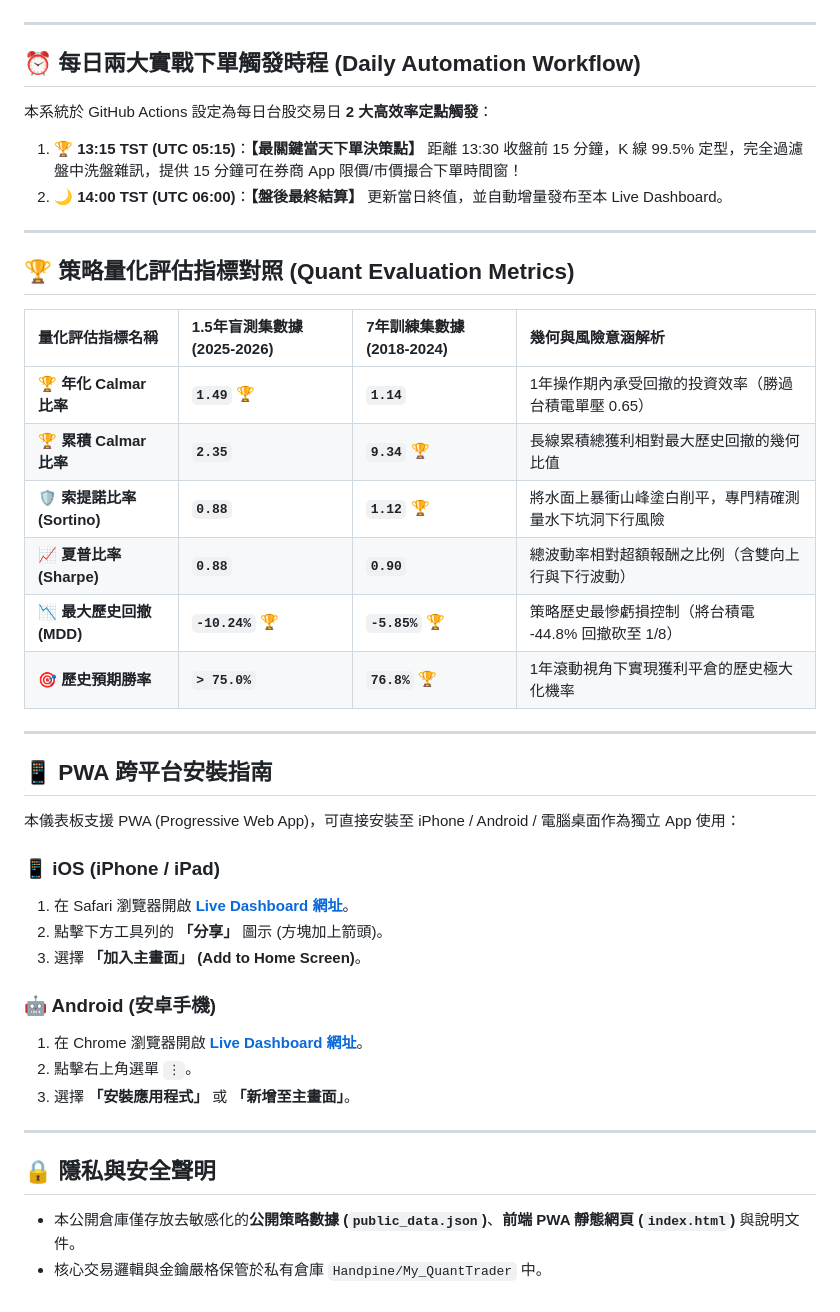
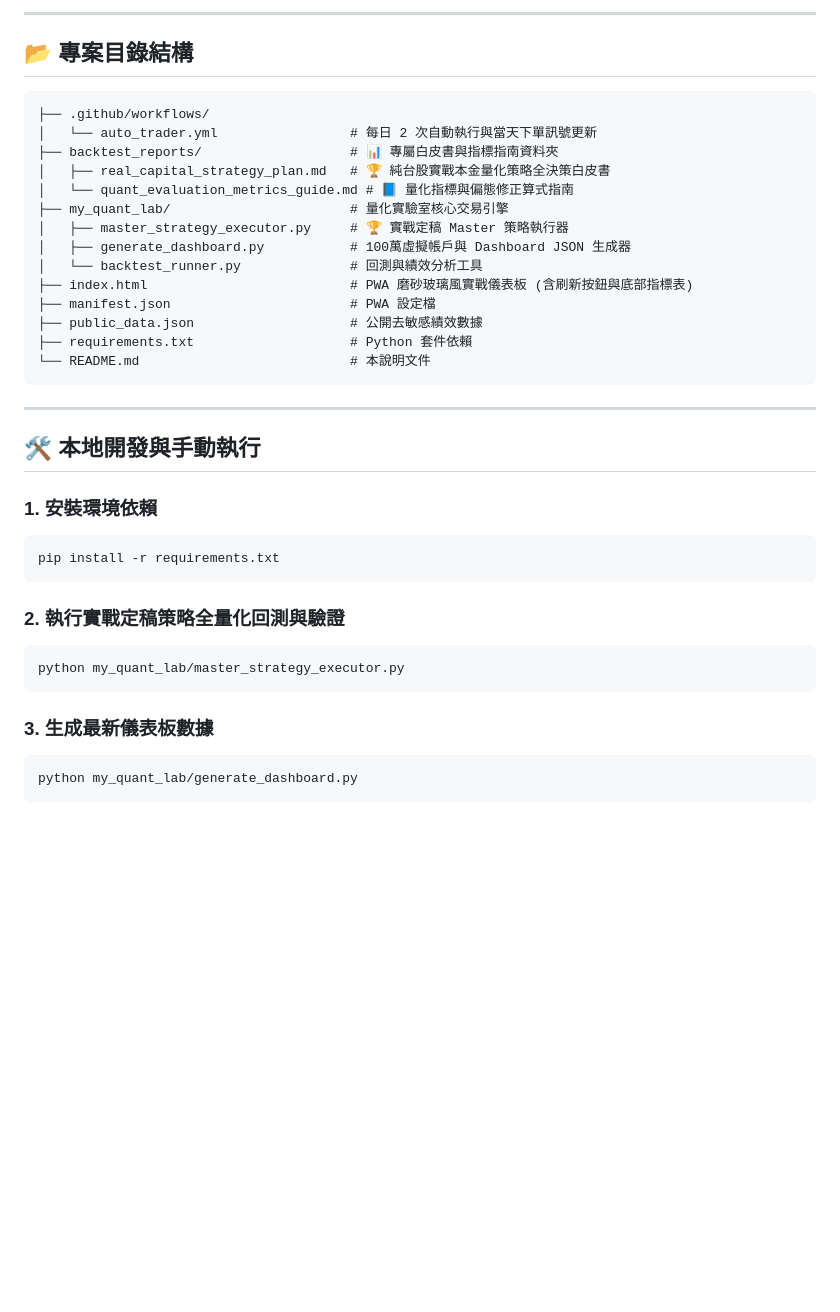
Before and after one commit to Handpine/My_QuantTrader_Dashboard, a Markdown page: README.md, the part around one of its changes. GitHub-like rendering; blank space fills up the shorter version.

````diff
--- a/README.md
+++ b/README.md
@@ -28,46 +79,39 @@ graph TD
+---
+
+## 📂 專案目錄結構
+
+```text
+├── .github/workflows/
+│   └── auto_trader.yml                 # 每日 2 次自動執行與當天下單訊號更新
+├── backtest_reports/                   # 📊 專屬白皮書與指標指南資料夾
+│   ├── real_capital_strategy_plan.md   # 🏆 純台股實戰本金量化策略全決策白皮書
+│   └── quant_evaluation_metrics_guide.md # 📘 量化指標與偏態修正算式指南
+├── my_quant_lab/                       # 量化實驗室核心交易引擎
+│   ├── master_strategy_executor.py     # 🏆 實戰定稿 Master 策略執行器
+│   ├── generate_dashboard.py           # 100萬虛擬帳戶與 Dashboard JSON 生成器
+│   └── backtest_runner.py              # 回測與績效分析工具
+├── index.html                          # PWA 磨砂玻璃風實戰儀表板 (含刷新按鈕與底部指標表)
+├── manifest.json                       # PWA 設定檔
+├── public_data.json                    # 公開去敏感績效數據
+├── requirements.txt                    # Python 套件依賴
+└── README.md                           # 本說明文件
 ```
 
 ---
 
-## ⏰ 每日兩大實戰下單觸發時程 (Daily Automation Workflow)
+## 🛠️ 本地開發與手動執行
 
-本系統於 GitHub Actions 設定為每日台股交易日 **2 大高效率定點觸發**：
+### 1. 安裝環境依賴
+```bash
+pip install -r requirements.txt
+```
 
-1. 🏆 **13:15 TST (UTC 05:15)**：**【最關鍵當天下單決策點】** 距離 13:30 收盤前 15 分鐘，K 線 99.5% 定型，完全過濾盤中洗盤雜訊，提供 15 分鐘可在券商 App 限價/市價撮合下單時間窗！
-2. 🌙 **14:00 TST (UTC 06:00)**：**【盤後最終結算】** 更新當日終值，並自動增量發布至本 Live Dashboard。
+### 2. 執行實戰定稿策略全量化回測與驗證
+```bash
+python my_quant_lab/master_strategy_executor.py
+```
 
----
-
-## 🏆 策略量化評估指標對照 (Quant Evaluation Metrics)
-
-| 量化評估指標名稱 | 1.5年盲測集數據 (2025-2026) | 7年訓練集數據 (2018-2024) | 幾何與風險意涵解析 |
-| :--- | :--- | :--- | :--- |
-| 🏆 **年化 Calmar 比率** | **`1.49`** 🏆 | **`1.14`** | 1年操作期內承受回撤的投資效率（勝過台積電單壓 0.65） |
-| 🏆 **累積 Calmar 比率** | **`2.35`** | **`9.34`** 🏆 | 長線累積總獲利相對最大歷史回撤的幾何比值 |
-| 🛡️ **索提諾比率 (Sortino)** | **`0.88`** | **`1.12`** 🏆 | 將水面上暴衝山峰塗白削平，專門精確測量水下坑洞下行風險 |
-| 📈 **夏普比率 (Sharpe)** | **`0.88`** | **`0.90`** | 總波動率相對超額報酬之比例（含雙向上行與下行波動） |
-| 📉 **最大歷史回撤 (MDD)** | **`-10.24%`** 🏆 | **`-5.85%`** 🏆 | 策略歷史最慘虧損控制（將台積電 -44.8% 回撤砍至 1/8） |
-| 🎯 **歷史預期勝率** | **`> 75.0%`** | **`76.8%`** 🏆 | 1年滾動視角下實現獲利平倉的歷史極大化機率 |
-
----
-
-## 📱 PWA 跨平台安裝指南
-
-本儀表板支援 PWA (Progressive Web App)，可直接安裝至 iPhone / Android / 電腦桌面作為獨立 App 使用：
-
-### 📱 iOS (iPhone / iPad)
-1. 在 Safari 瀏覽器開啟 **[Live Dashboard 網址](https://handpine.github.io/My_QuantTrader_Dashboard/)**。
-2. 點擊下方工具列的 **「分享」** 圖示 (方塊加上箭頭)。
-3. 選擇 **「加入主畫面」 (Add to Home Screen)**。
-
-### 🤖 Android (安卓手機)
-1. 在 Chrome 瀏覽器開啟 **[Live Dashboard 網址](https://handpine.github.io/My_QuantTrader_Dashboard/)**。
-2. 點擊右上角選單 `⋮`。
-3. 選擇 **「安裝應用程式」** 或 **「新增至主畫面」**。
-
----
-
-## 🔒 隱私與安全聲明
-
-* 本公開倉庫僅存放去敏感化的**公開策略數據 (`public_data.json`)**、**前端 PWA 靜態網頁 (`index.html`)** 與說明文件。
-* 核心交易邏輯與金鑰嚴格保管於私有倉庫 `Handpine/My_QuantTrader` 中。
+### 3. 生成最新儀表板數據
+```bash
+python my_quant_lab/generate_dashboard.py
+```
````
Also changed, not shown: other parts of README.md (+66 -15 lines).
